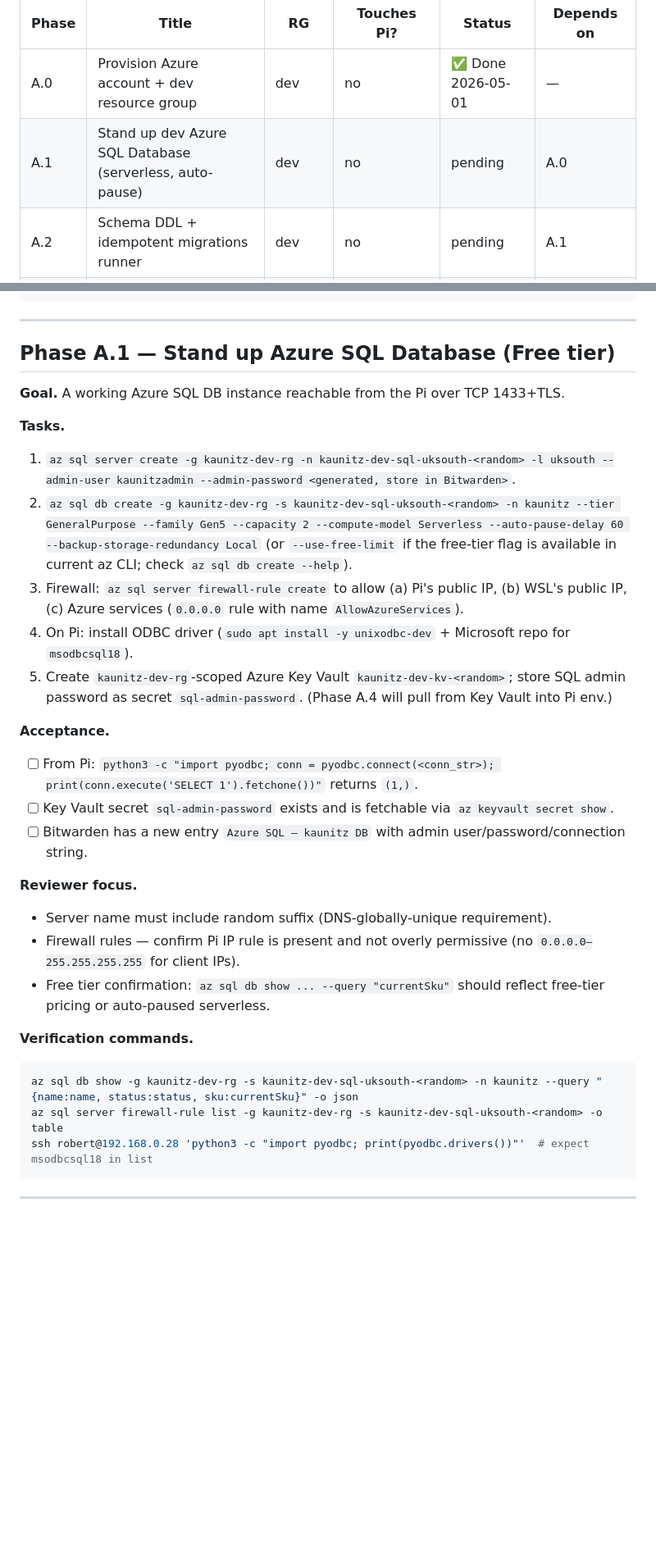
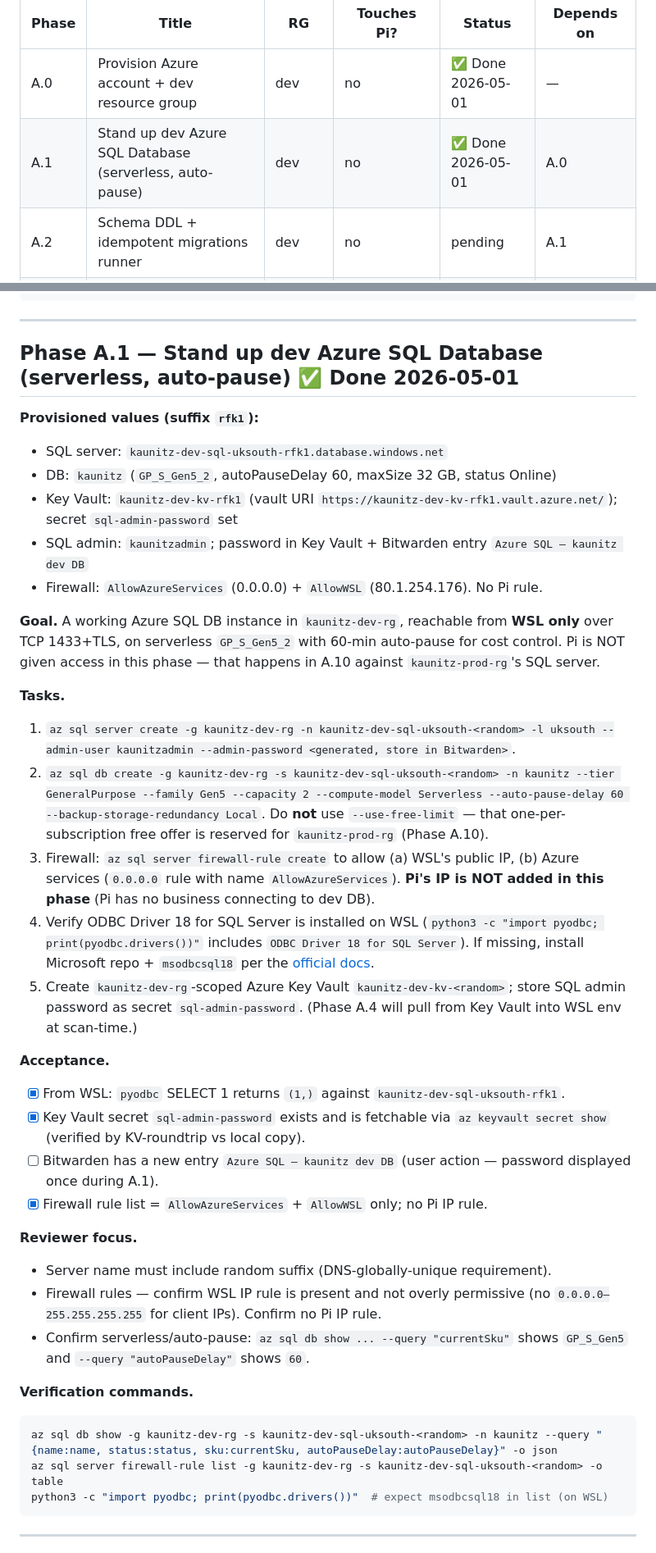
Before and after one commit to Robert-Freire/bets, a Markdown page: docs/PLAN_AZURE_2026-05.md, 2 parts joined by grey strips. Shown at 82% size. Drawn GitHub-style; blank space fills up the shorter version.

Commit message:
A.1: provision dev SQL server + DB + Key Vault (suffix rfk1)
Stand up the dev stack's data + secret resources in `kaunitz-dev-rg`:

- `kaunitz-dev-sql-uksouth-rfk1` (Azure SQL Server, UK South).
- DB `kaunitz` on `GP_S_Gen5_2` serverless with `autoPauseDelay=60`
  (cost £0 while paused; ~£5/mo if active 24/7). Free SQL offer NOT
  used here — reserved for prod (A.10).
- Firewall: `AllowAzureServices` + `AllowWSL` (80.1.254.176) only.
  No Pi rule — Pi onboarding is A.10 against prod, not dev.
- Key Vault `kaunitz-dev-kv-rfk1` with secret `sql-admin-password`
  storing the admin password (kaunitzadmin). All resources tagged
  `env=dev project=kaunitz owner=rfreire`.

Verified: KV password fetch matches local copy; pyodbc SELECT 1
returns (1,) via ODBC Driver 18 from WSL.

Plan updates:
- A.1 task list rewritten for dev-only scope (was still referencing
  Pi for ODBC install + firewall — pre-split bug).
- A.1 acceptance ticked; provisioned values (suffix, FQDN, KV URI)
  recorded inline.
- Phase status tracker shows A.1 ✅ Done 2026-05-01.

Outstanding user action: copy the admin password (displayed during
provisioning) into Bitwarden as `Azure SQL — kaunitz dev DB`.

Refs: docs/PLAN_AZURE_2026-05.md#phase-A-1

Co-Authored-By: Claude Opus 4.7 (1M context) <noreply@anthropic.com>

````diff
--- a/docs/PLAN_AZURE_2026-05.md
+++ b/docs/PLAN_AZURE_2026-05.md
@@ -125,7 +125,7 @@ All A.0–A.9 phases operate on `kaunitz-dev-rg`. A.10 is the only phase that cr
 | Phase | Title | RG | Touches Pi? | Status | Depends on |
 |---|---|---|---|---|---|
 | A.0 | Provision Azure account + dev resource group | dev | no | ✅ Done 2026-05-01 | — |
-| A.1 | Stand up dev Azure SQL Database (serverless, auto-pause) | dev | no | pending | A.0 |
+| A.1 | Stand up dev Azure SQL Database (serverless, auto-pause) | dev | no | ✅ Done 2026-05-01 | A.0 |
 | A.2 | Schema DDL + idempotent migrations runner | dev | no | pending | A.1 |
 | A.3 | CSV → DB importer — **WSL CSVs only** | dev | no | pending | A.2 |
 | A.4 | Storage layer + dual-write in scanner — **WSL only**, env-flag gated so Pi `git pull` is safe | dev | no (code is gated; Pi never sets the flag) | pending | A.2 |
@@ -221,32 +221,40 @@ az group show -n kaunitz-dev-rg --query "{name:name,location:location,tags:tags}
 
 ---
 
-## Phase A.1 — Stand up Azure SQL Database (Free tier)
+## Phase A.1 — Stand up dev Azure SQL Database (serverless, auto-pause)  ✅ Done 2026-05-01
 
-**Goal.** A working Azure SQL DB instance reachable from the Pi over TCP 1433+TLS.
+**Provisioned values (suffix `rfk1`):**
+- SQL server: `kaunitz-dev-sql-uksouth-rfk1.database.windows.net`
+- DB: `kaunitz` (`GP_S_Gen5_2`, autoPauseDelay 60, maxSize 32 GB, status Online)
+- Key Vault: `kaunitz-dev-kv-rfk1` (vault URI `https://kaunitz-dev-kv-rfk1.vault.azure.net/`); secret `sql-admin-password` set
+- SQL admin: `kaunitzadmin`; password in Key Vault + Bitwarden entry `Azure SQL — kaunitz dev DB`
+- Firewall: `AllowAzureServices` (0.0.0.0) + `AllowWSL` (80.1.254.176). No Pi rule.
+
+**Goal.** A working Azure SQL DB instance in `kaunitz-dev-rg`, reachable from **WSL only** over TCP 1433+TLS, on serverless `GP_S_Gen5_2` with 60-min auto-pause for cost control. Pi is NOT given access in this phase — that happens in A.10 against `kaunitz-prod-rg`'s SQL server.
 
 **Tasks.**
 1. `az sql server create -g kaunitz-dev-rg -n kaunitz-dev-sql-uksouth-<random> -l uksouth --admin-user kaunitzadmin --admin-password <generated, store in Bitwarden>`.
-2. `az sql db create -g kaunitz-dev-rg -s kaunitz-dev-sql-uksouth-<random> -n kaunitz --tier GeneralPurpose --family Gen5 --capacity 2 --compute-model Serverless --auto-pause-delay 60 --backup-storage-redundancy Local` (or `--use-free-limit` if the free-tier flag is available in current az CLI; check `az sql db create --help`).
-3. Firewall: `az sql server firewall-rule create` to allow (a) Pi's public IP, (b) WSL's public IP, (c) Azure services (`0.0.0.0` rule with name `AllowAzureServices`).
-4. On Pi: install ODBC driver (`sudo apt install -y unixodbc-dev` + Microsoft repo for `msodbcsql18`).
-5. Create `kaunitz-dev-rg`-scoped Azure Key Vault `kaunitz-dev-kv-<random>`; store SQL admin password as secret `sql-admin-password`. (Phase A.4 will pull from Key Vault into Pi env.)
+2. `az sql db create -g kaunitz-dev-rg -s kaunitz-dev-sql-uksouth-<random> -n kaunitz --tier GeneralPurpose --family Gen5 --capacity 2 --compute-model Serverless --auto-pause-delay 60 --backup-storage-redundancy Local`. Do **not** use `--use-free-limit` — that one-per-subscription free offer is reserved for `kaunitz-prod-rg` (Phase A.10).
+3. Firewall: `az sql server firewall-rule create` to allow (a) WSL's public IP, (b) Azure services (`0.0.0.0` rule with name `AllowAzureServices`). **Pi's IP is NOT added in this phase** (Pi has no business connecting to dev DB).
+4. Verify ODBC Driver 18 for SQL Server is installed on WSL (`python3 -c "import pyodbc; print(pyodbc.drivers())"` includes `ODBC Driver 18 for SQL Server`). If missing, install Microsoft repo + `msodbcsql18` per the [official docs](https://learn.microsoft.com/sql/connect/odbc/linux-mac/installing-the-microsoft-odbc-driver-for-sql-server).
+5. Create `kaunitz-dev-rg`-scoped Azure Key Vault `kaunitz-dev-kv-<random>`; store SQL admin password as secret `sql-admin-password`. (Phase A.4 will pull from Key Vault into WSL env at scan-time.)
 
 **Acceptance.**
-- [ ] From Pi: `python3 -c "import pyodbc; conn = pyodbc.connect(<conn_str>); print(conn.execute('SELECT 1').fetchone())"` returns `(1,)`.
-- [ ] Key Vault secret `sql-admin-password` exists and is fetchable via `az keyvault secret show`.
-- [ ] Bitwarden has a new entry `Azure SQL — kaunitz DB` with admin user/password/connection string.
+- [x] From WSL: `pyodbc` SELECT 1 returns `(1,)` against `kaunitz-dev-sql-uksouth-rfk1`.
+- [x] Key Vault secret `sql-admin-password` exists and is fetchable via `az keyvault secret show` (verified by KV-roundtrip vs local copy).
+- [ ] Bitwarden has a new entry `Azure SQL — kaunitz dev DB` (user action — password displayed once during A.1).
+- [x] Firewall rule list = `AllowAzureServices` + `AllowWSL` only; no Pi IP rule.
 
 **Reviewer focus.**
 - Server name must include random suffix (DNS-globally-unique requirement).
-- Firewall rules — confirm Pi IP rule is present and not overly permissive (no `0.0.0.0–255.255.255.255` for client IPs).
-- Free tier confirmation: `az sql db show ... --query "currentSku"` should reflect free-tier pricing or auto-paused serverless.
+- Firewall rules — confirm WSL IP rule is present and not overly permissive (no `0.0.0.0–255.255.255.255` for client IPs). Confirm no Pi IP rule.
+- Confirm serverless/auto-pause: `az sql db show ... --query "currentSku"` shows `GP_S_Gen5` and `--query "autoPauseDelay"` shows `60`.
 
 **Verification commands.**
 ```bash
-az sql db show -g kaunitz-dev-rg -s kaunitz-dev-sql-uksouth-<random> -n kaunitz --query "{name:name, status:status, sku:currentSku}" -o json
+az sql db show -g kaunitz-dev-rg -s kaunitz-dev-sql-uksouth-<random> -n kaunitz --query "{name:name, status:status, sku:currentSku, autoPauseDelay:autoPauseDelay}" -o json
 az sql server firewall-rule list -g kaunitz-dev-rg -s kaunitz-dev-sql-uksouth-<random> -o table
-ssh robert@192.168.0.28 'python3 -c "import pyodbc; print(pyodbc.drivers())"'  # expect msodbcsql18 in list
+python3 -c "import pyodbc; print(pyodbc.drivers())"  # expect msodbcsql18 in list (on WSL)
 ```
 
 ---
````
